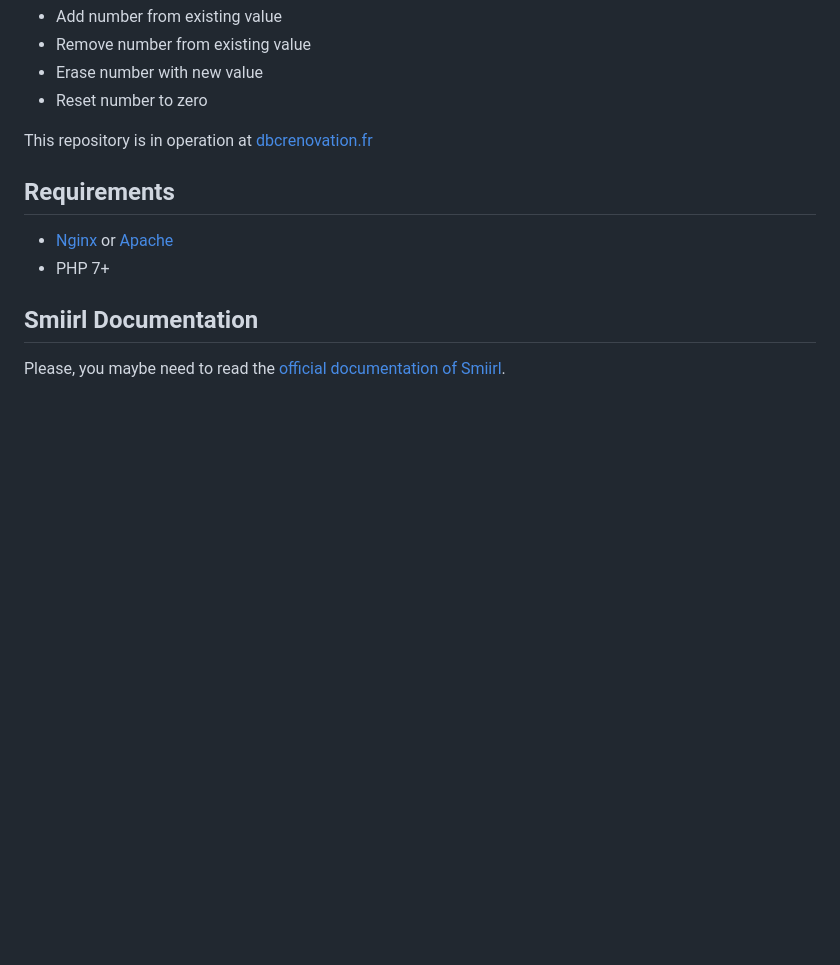
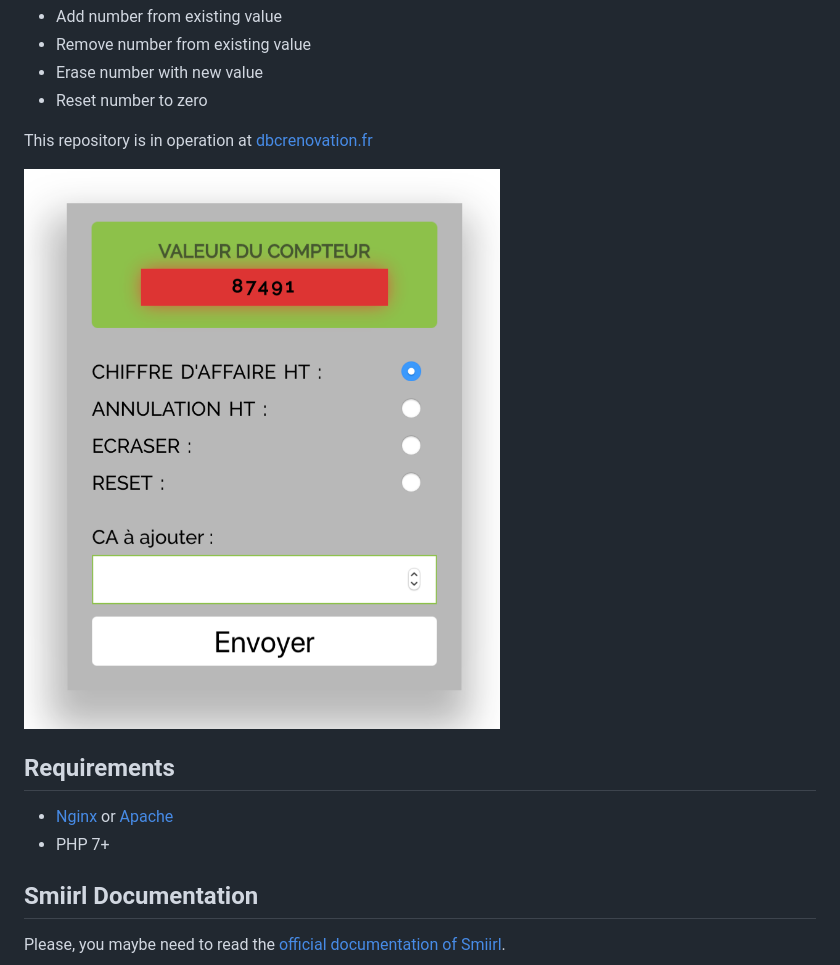
Before and after one commit to blephy/custom-smiirl-counter-api, a Markdown page: README.md, the part around the change. GitHub-like rendering; pictures changed too: screenshot.png (added); blank space fills up the shorter version.

Commit message:
Add screenshot

```diff
--- a/README.md
+++ b/README.md
@@ -11,6 +11,8 @@ This repo let you **show custom number** in your custom smiirl counter, and add
 - Reset number to zero
 
 This repository is in operation at [dbcrenovation.fr](//dbcrenovation.fr/smiirl/)
+
+![Screenshot edit smiirl counter interface](screenshot.png)
 
 ## Requirements
 - [Nginx](https://nginx.org/en/) or [Apache](https://httpd.apache.org/)
```
